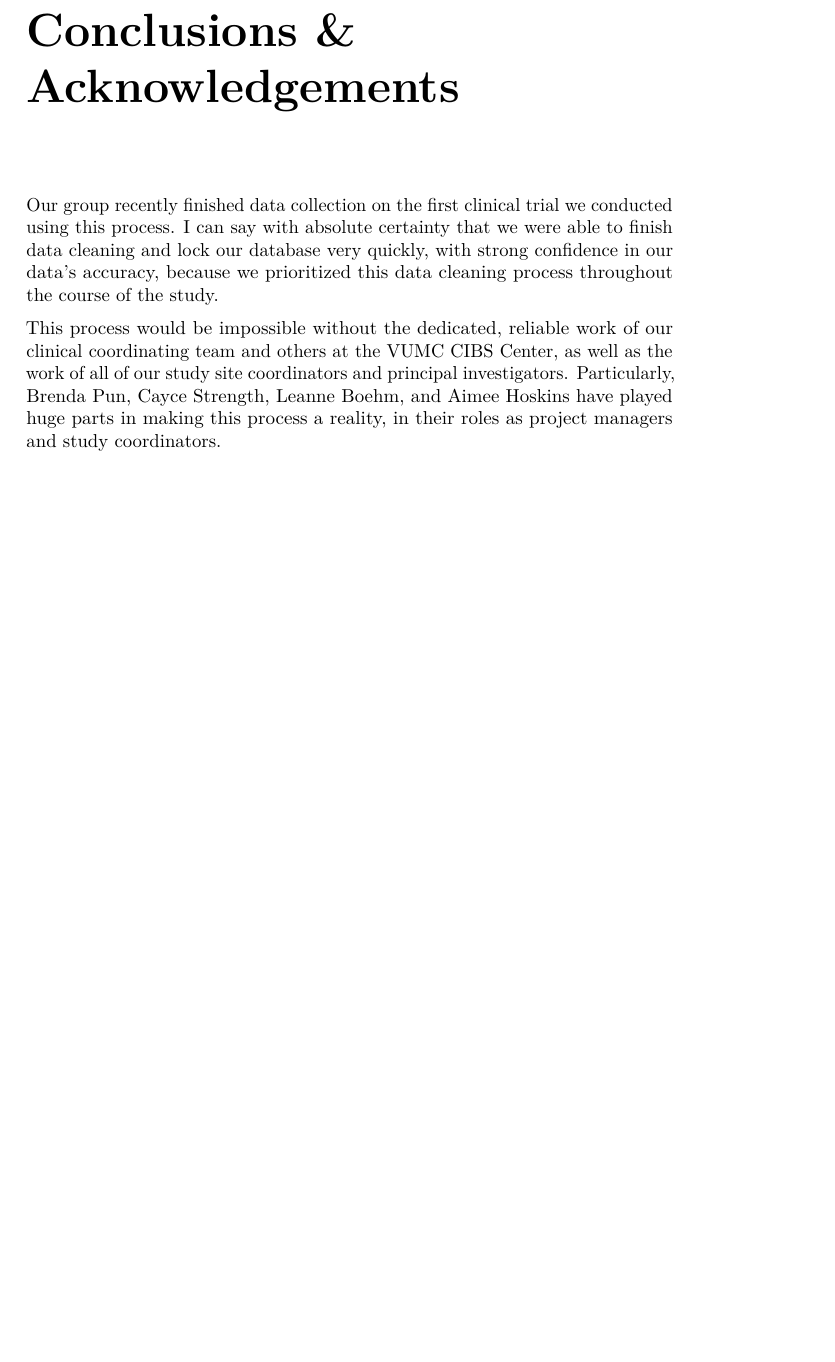
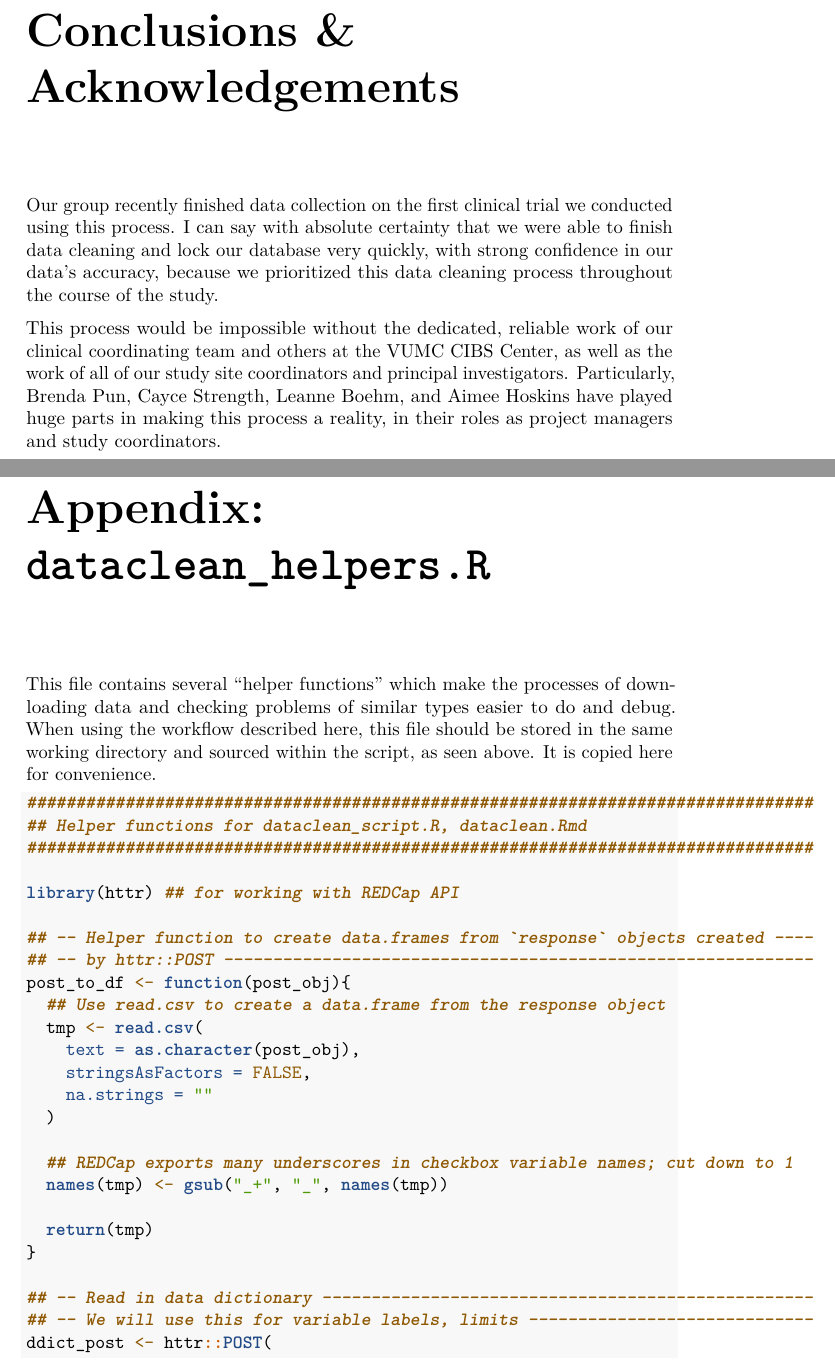
Before and after one commit to jenniferthompson/DataCleanExample, an R Markdown document (dataclean.Rmd): part of page 41 of 41 before the commit and two parts of pages 41 and 42 of 49 after it, the two joined at a grey line, cut so that both start at the same text, the shorter picture padded with empty space. Rendered offline with R 4.5, knitr and Pandoc, then LaTeX, with nearby package versions; the code chunks are not run, so their results and figures are left out.

Commit message:
Un-comment appendix, fix section numbering, note that helper script is for dataclean_script.R + Rmd

````diff
--- a/dataclean.Rmd
+++ b/dataclean.Rmd
@@ -1520,13 +1520,13 @@ work of all of our study site coordinators and principal investigators.
 Particularly, Brenda Pun, Cayce Strength, Leanne Boehm, and Aimee Hoskins have
 played huge parts in making this process a reality, in their roles as project managers and study coordinators.
 
-<!-- \newpage -->
-
-<!-- # Appendix: `dataclean_helpers.R` -->
-
-<!-- This file contains several "helper functions" which make the processes of -->
-<!-- downloading data and checking problems of similar types easier to do and debug. When using the workflow described here, this file should be stored in the same -->
-<!-- working directory and sourced within the script, as seen above. It is copied here for convenience. -->
-
-<!-- ```{r, code = readLines("dataclean_helpers.R")} -->
-<!-- ``` -->
+\newpage
+
+# Appendix: `dataclean_helpers.R`
+
+This file contains several "helper functions" which make the processes of
+downloading data and checking problems of similar types easier to do and debug. When using the workflow described here, this file should be stored in the same
+working directory and sourced within the script, as seen above. It is copied here for convenience.
+
+```{r, code = readLines("dataclean_helpers.R")}
+```
````
Also changed, not shown: dataclean_helpers.R (+1 -1 lines), dataclean.Rmd (2 more changed lines), 1 other file.
